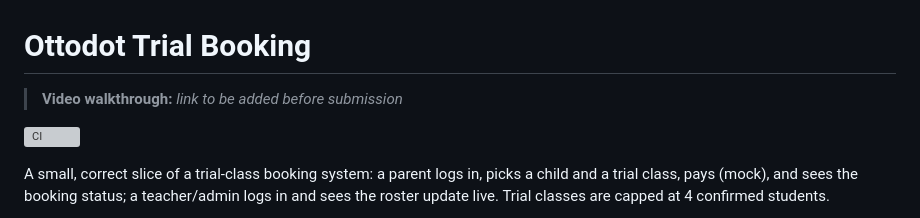
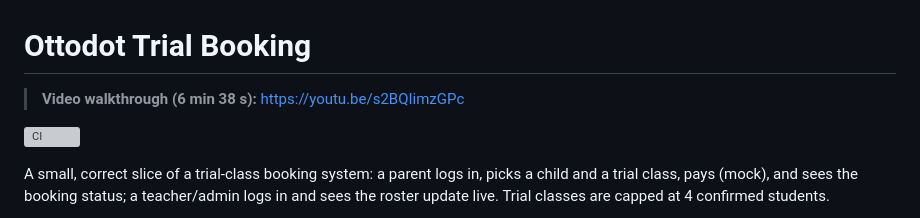
Before and after one commit to tonisetiawanjaya/ottodot-trial-booking, a Markdown page: README.md, the part around the change. GitHub-like rendering; grey boxes are pictures that could not be loaded.

Commit message:
Add the video walkthrough link
Co-Authored-By: Claude Opus 5 <noreply@anthropic.com>

```diff
--- a/README.md
+++ b/README.md
@@ -1,6 +1,6 @@
 # Ottodot Trial Booking
 
-> **Video walkthrough:** _link to be added before submission_
+> **Video walkthrough (6 min 38 s):** https://youtu.be/s2BQIimzGPc
 
 [![CI](https://github.com/tonisetiawanjaya/ottodot-trial-booking/actions/workflows/ci.yml/badge.svg)](https://github.com/tonisetiawanjaya/ottodot-trial-booking/actions/workflows/ci.yml)
 
```
